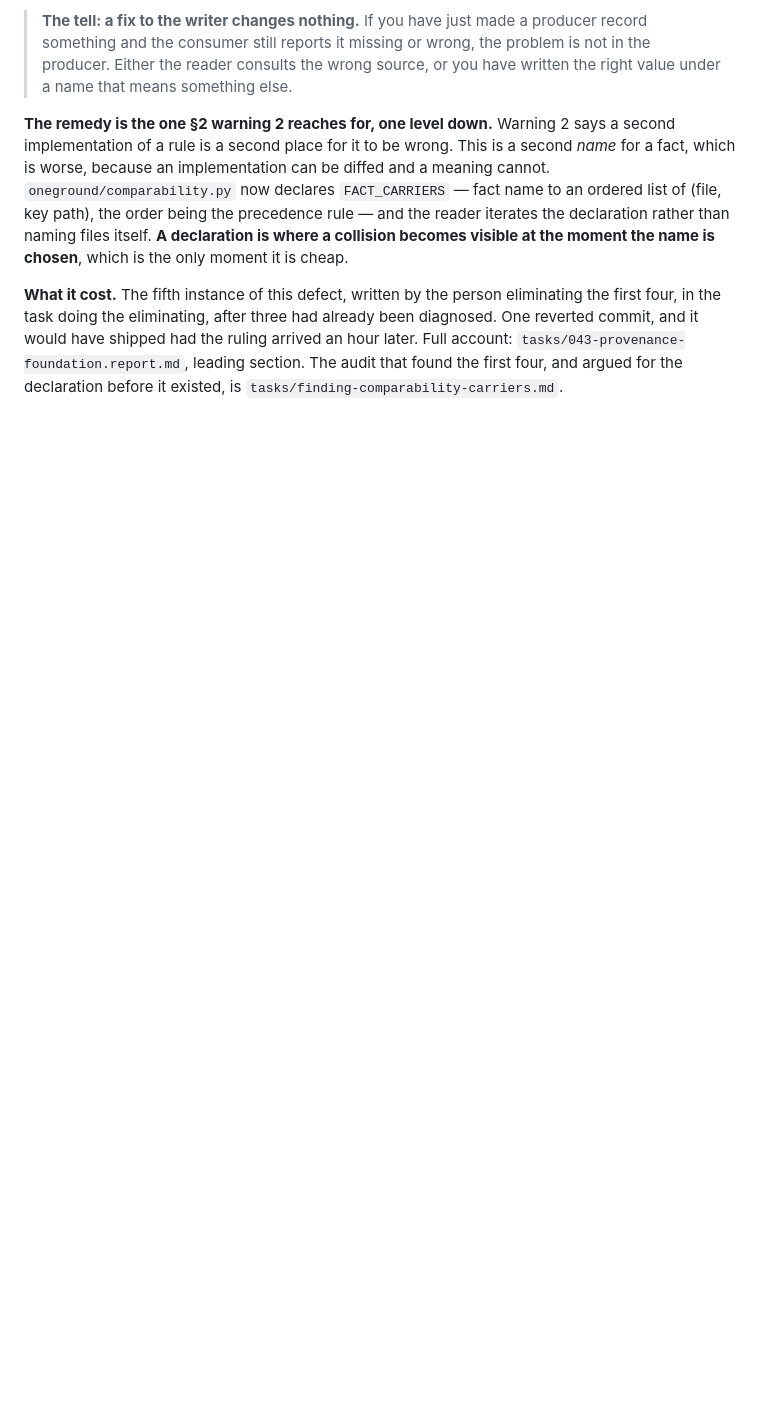
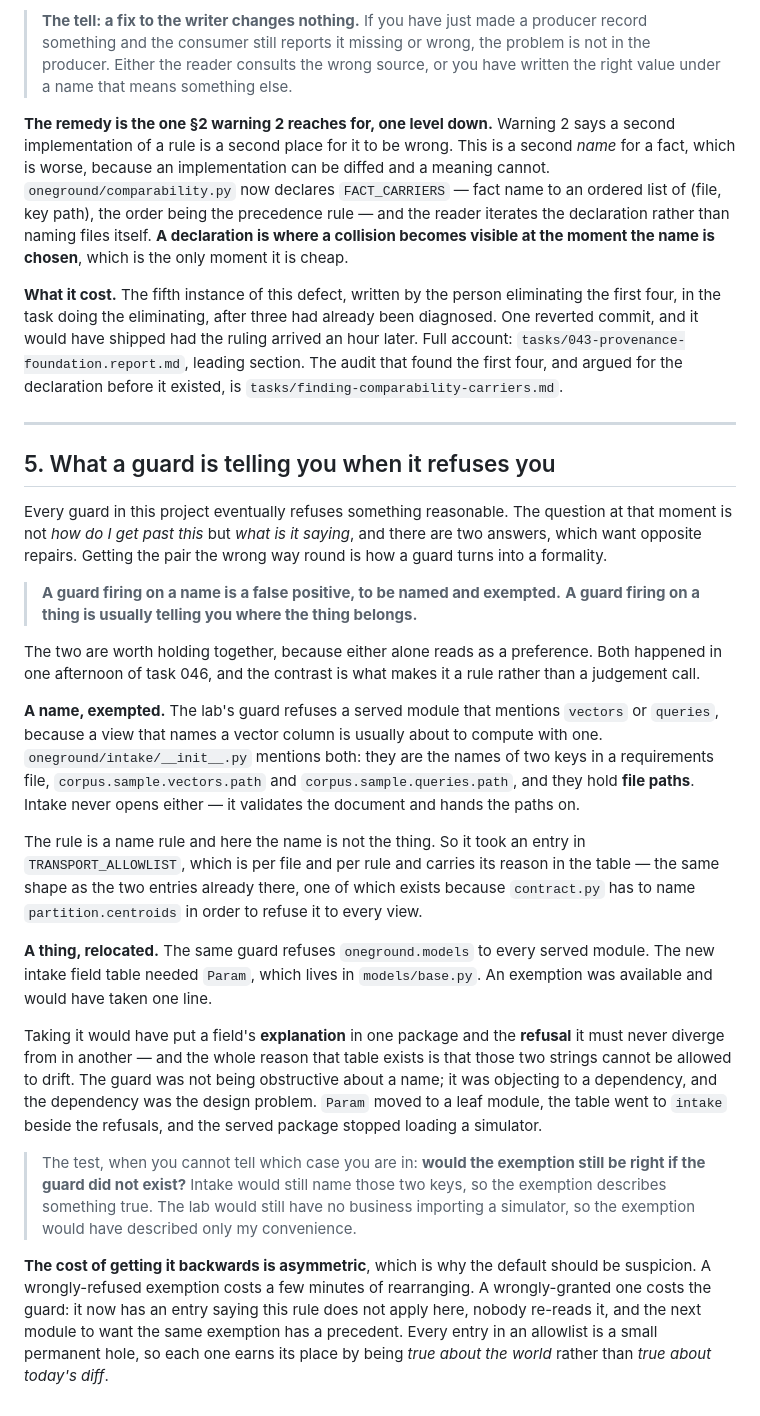
Before and after one commit to shamiksaharcciit-oss/oneground, a Markdown page: docs/PRACTICE.md, the part around one of its changes. Rendered like a GitHub page; blank space fills up the shorter version.

```diff
--- a/docs/PRACTICE.md
+++ b/docs/PRACTICE.md
@@ -435,3 +471,58 @@ ruling arrived an hour later. Full account:
 `tasks/043-provenance-foundation.report.md`, leading section. The audit that
 found the first four, and argued for the declaration before it existed, is
 `tasks/finding-comparability-carriers.md`.
+
+---
+
+## 5. What a guard is telling you when it refuses you
+
+Every guard in this project eventually refuses something reasonable. The
+question at that moment is not *how do I get past this* but *what is it
+saying*, and there are two answers, which want opposite repairs. Getting the
+pair the wrong way round is how a guard turns into a formality.
+
+> **A guard firing on a name is a false positive, to be named and exempted.**
+> **A guard firing on a thing is usually telling you where the thing belongs.**
+
+The two are worth holding together, because either alone reads as a
+preference. Both happened in one afternoon of task 046, and the contrast is
+what makes it a rule rather than a judgement call.
+
+**A name, exempted.** The lab's guard refuses a served module that mentions
+`vectors` or `queries`, because a view that names a vector column is usually
+about to compute with one. `oneground/intake/__init__.py` mentions both: they
+are the names of two keys in a requirements file, `corpus.sample.vectors.path`
+and `corpus.sample.queries.path`, and they hold **file paths**. Intake never
+opens either — it validates the document and hands the paths on.
+
+The rule is a name rule and here the name is not the thing. So it took an
+entry in `TRANSPORT_ALLOWLIST`, which is per file and per rule and carries its
+reason in the table — the same shape as the two entries already there, one of
+which exists because `contract.py` has to name `partition.centroids` in order
+to refuse it to every view.
+
+**A thing, relocated.** The same guard refuses `oneground.models` to every
+served module. The new intake field table needed `Param`, which lives in
+`models/base.py`. An exemption was available and would have taken one line.
+
+Taking it would have put a field's **explanation** in one package and the
+**refusal** it must never diverge from in another — and the whole reason that
+table exists is that those two strings cannot be allowed to drift. The guard
+was not being obstructive about a name; it was objecting to a dependency, and
+the dependency was the design problem. `Param` moved to a leaf module, the
+table went to `intake` beside the refusals, and the served package stopped
+loading a simulator.
+
+> The test, when you cannot tell which case you are in: **would the exemption
+> still be right if the guard did not exist?** Intake would still name those
+> two keys, so the exemption describes something true. The lab would still
+> have no business importing a simulator, so the exemption would have
+> described only my convenience.
+
+**The cost of getting it backwards is asymmetric**, which is why the default
+should be suspicion. A wrongly-refused exemption costs a few minutes of
+rearranging. A wrongly-granted one costs the guard: it now has an entry saying
+this rule does not apply here, nobody re-reads it, and the next module to want
+the same exemption has a precedent. Every entry in an allowlist is a small
+permanent hole, so each one earns its place by being *true about the world*
+rather than *true about today's diff*.
```
Also changed, not shown: other parts of docs/PRACTICE.md (+36 -0 lines).
